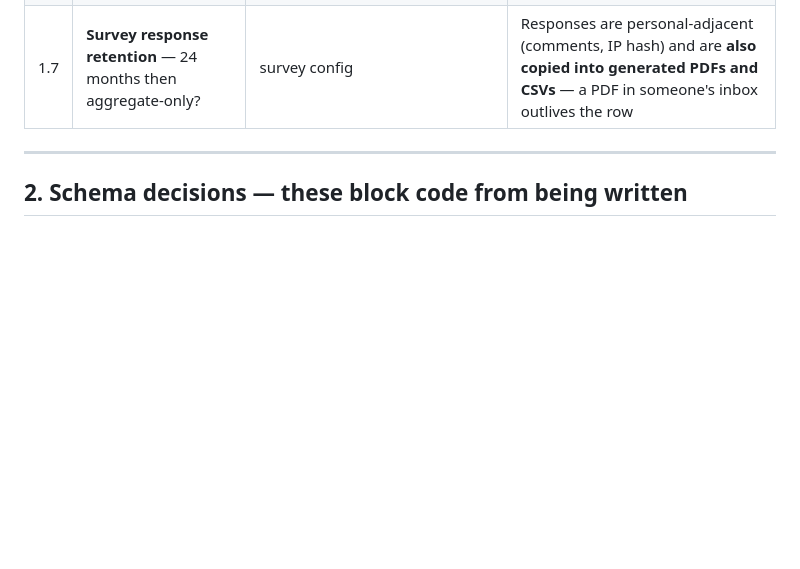
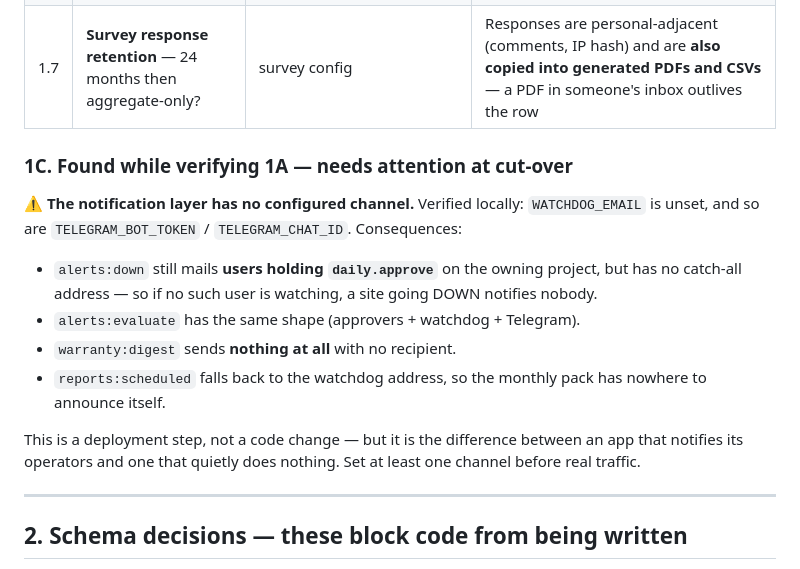
Before and after one commit to jaymarrecolizado-tech/projecttracking3.0, a Markdown page: docs/OWNER_INPUT_NEEDED.md, the part around one of its changes. GitHub-like rendering; blank space fills up the shorter version.

```diff
--- a/docs/OWNER_INPUT_NEEDED.md
+++ b/docs/OWNER_INPUT_NEEDED.md
@@ -25,4 +35,20 @@ Ordered by "how much does this unblock".
 | 1.7 | **Survey response retention** — 24 months then aggregate-only? | survey config | Responses are personal-adjacent (comments, IP hash) and are **also copied into generated PDFs and CSVs** — a PDF in someone's inbox outlives the row |
+
+### 1C. Found while verifying 1A — needs attention at cut-over
+
+⚠️ **The notification layer has no configured channel.** Verified locally: `WATCHDOG_EMAIL`
+is unset, and so are `TELEGRAM_BOT_TOKEN` / `TELEGRAM_CHAT_ID`. Consequences:
+
+- `alerts:down` still mails **users holding `daily.approve`** on the owning project, but has
+  no catch-all address — so if no such user is watching, a site going DOWN notifies nobody.
+- `alerts:evaluate` has the same shape (approvers + watchdog + Telegram).
+- `warranty:digest` sends **nothing at all** with no recipient.
+- `reports:scheduled` falls back to the watchdog address, so the monthly pack has nowhere
+  to announce itself.
+
+This is a deployment step, not a code change — but it is the difference between an app that
+notifies its operators and one that quietly does nothing. Set at least one channel before
+real traffic.
 
 ---
 
```
Also changed, not shown: other parts of docs/OWNER_INPUT_NEEDED.md (+16 -5 lines).
